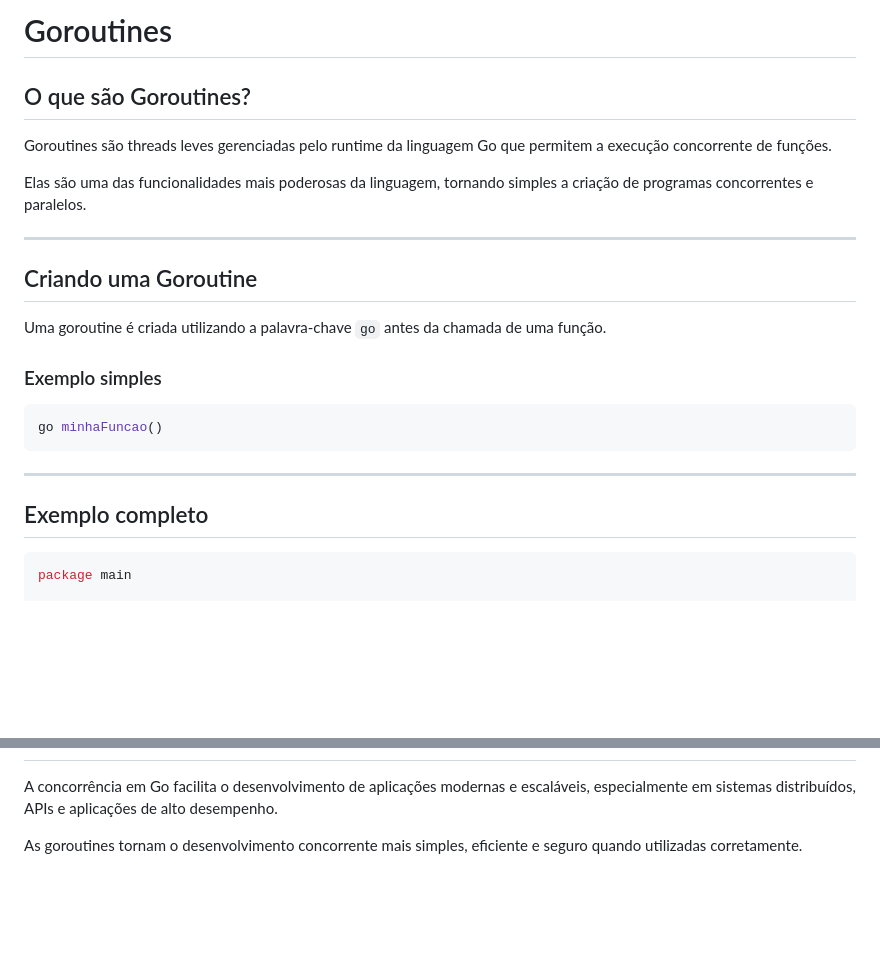
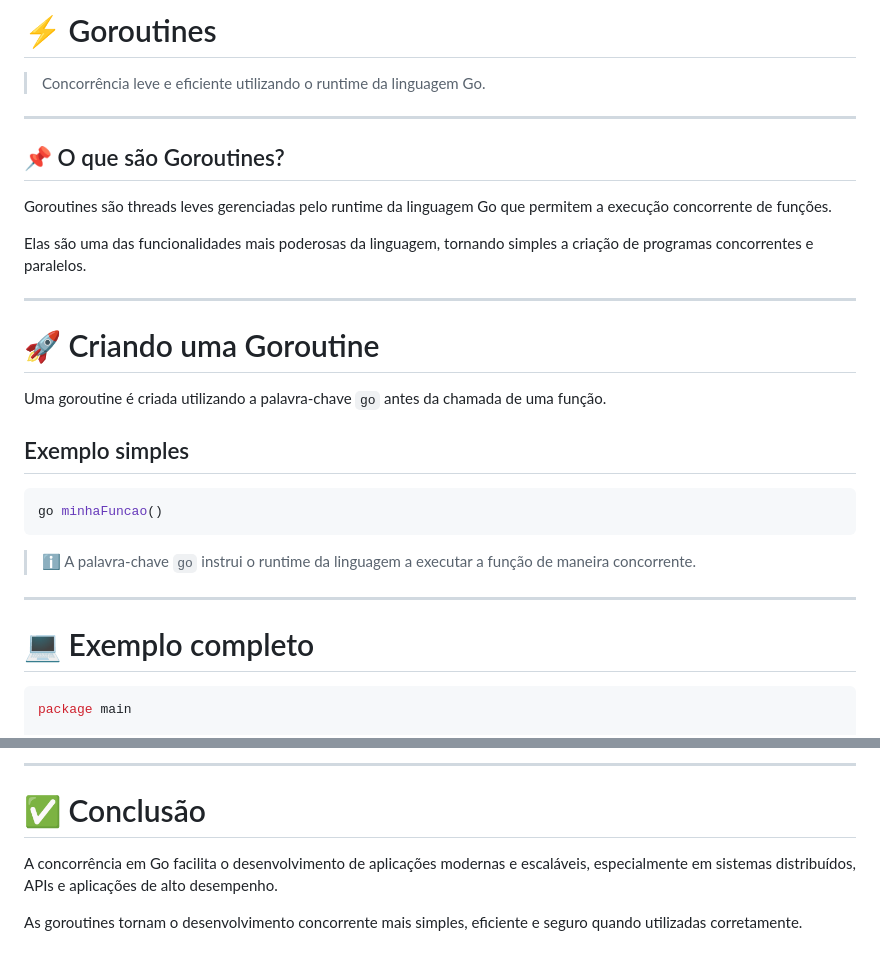
Before and after one commit to impacta-gb/projeto-ctt-ap2-snake_case, a Markdown page: docs/07-Goroutines.md, 2 parts joined by grey strips. GitHub-like rendering; blank space fills up the shorter version.

````diff
--- a/docs/07-Goroutines.md
+++ b/docs/07-Goroutines.md
@@ -1,6 +1,10 @@
-# Goroutines
+# ⚡ Goroutines
 
-## O que são Goroutines?
+> Concorrência leve e eficiente utilizando o runtime da linguagem Go.
+
+---
+
+## 📌 O que são Goroutines?
 
 Goroutines são threads leves gerenciadas pelo runtime da linguagem Go que permitem a execução concorrente de funções.
 
@@ -8,19 +12,21 @@ Elas são uma das funcionalidades mais poderosas da linguagem, tornando simples
 
 ---
 
-## Criando uma Goroutine
+# 🚀 Criando uma Goroutine
 
 Uma goroutine é criada utilizando a palavra-chave `go` antes da chamada de uma função.
 
-### Exemplo simples
+## Exemplo simples
 
 ```go
 go minhaFuncao()
 ```
 
+> ℹ️ A palavra-chave `go` instrui o runtime da linguagem a executar a função de maneira concorrente.
+
 ---
 
-## Exemplo completo
+# 💻 Exemplo completo
 
 ```go
 package main
@@ -106,3 +125,6 @@ Goroutines mal sincronizadas podem gerar race conditions e comportamentos inespe
+---
+
+# ✅ Conclusão
 
 A concorrência em Go facilita o desenvolvimento de aplicações modernas e escaláveis, especialmente em sistemas distribuídos, APIs e aplicações de alto desempenho.
 
````
Also changed, not shown: other parts of docs/07-Goroutines.md (+30 -17 lines).
